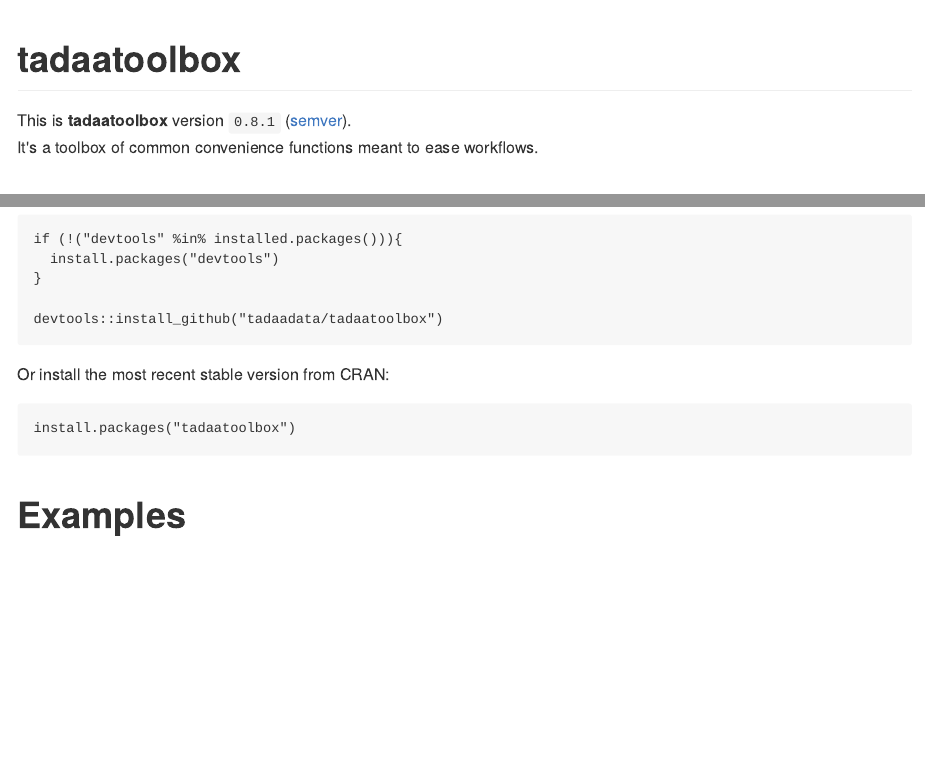
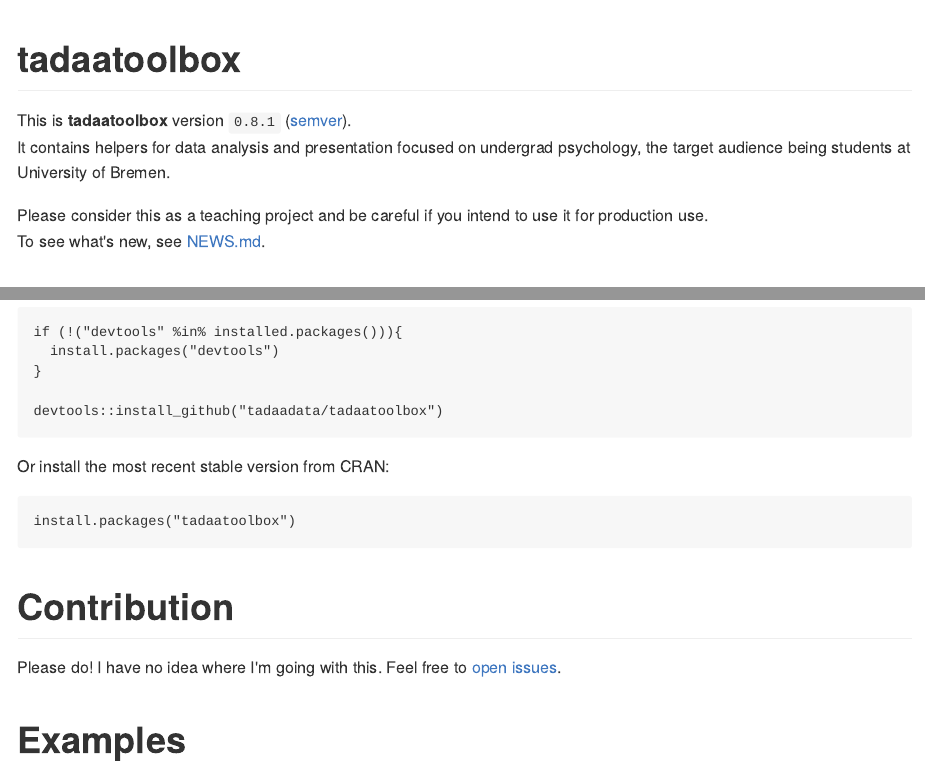
Before and after one commit to tadaadata/tadaatoolbox, an R Markdown document (README.Rmd): the page in a window 1100 px wide, from its top, and a second part further down, joined at a grey line. The pictures show the output file README.md that the author committed with the source, drawn offline in the style of GitHub; badge pictures from the web are left out.

Commit message:
Minor README expansion

````diff
--- a/README.Rmd
+++ b/README.Rmd
@@ -25,7 +25,10 @@
 [![Project Status: Active - The project has reached a stable, usable state and is being actively developed.](http://www.repostatus.org/badges/latest/active.svg)](http://www.repostatus.org/#active)
 
 This is **tadaatoolbox** version ``r description$Version`` ([semver](http://semver.org/)).<br />
-It's a toolbox of common convenience functions meant to ease workflows.
+It contains helpers for data analysis and presentation focused on undergrad psychology, the target audience being students at University of Bremen.
+
+Please consider this as a teaching project and be careful if you intend to use it for production use.<br />
+To see what's new, see [NEWS.md](https://github.com/tadaadata/tadaatoolbox/blob/master/NEWS.md).
 
 # Installation
 
@@ -44,6 +47,10 @@
 ```
 install.packages("tadaatoolbox")
 ```
+
+# Contribution
+
+Please do! I have no idea where I'm going with this. Feel free to [open issues](https://github.com/tadaadata/tadaatoolbox/issues).
 
 # Examples
 
````
Also changed, not shown: README.md.
